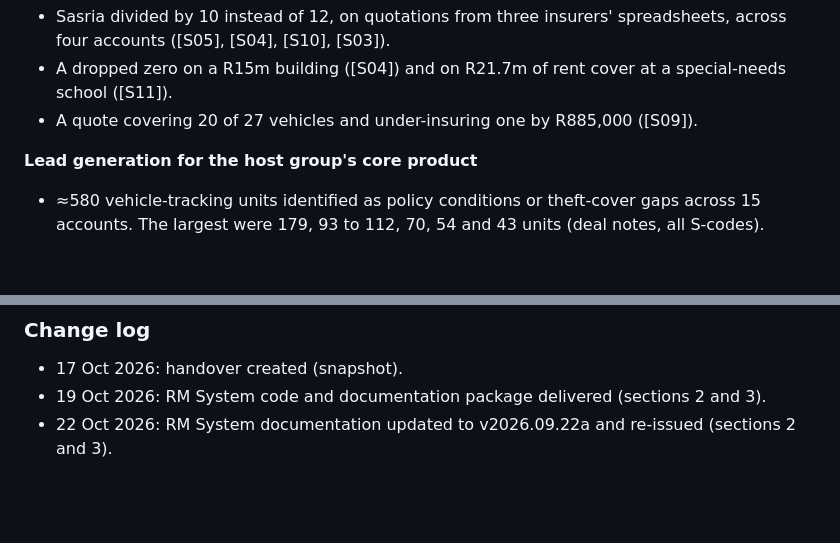
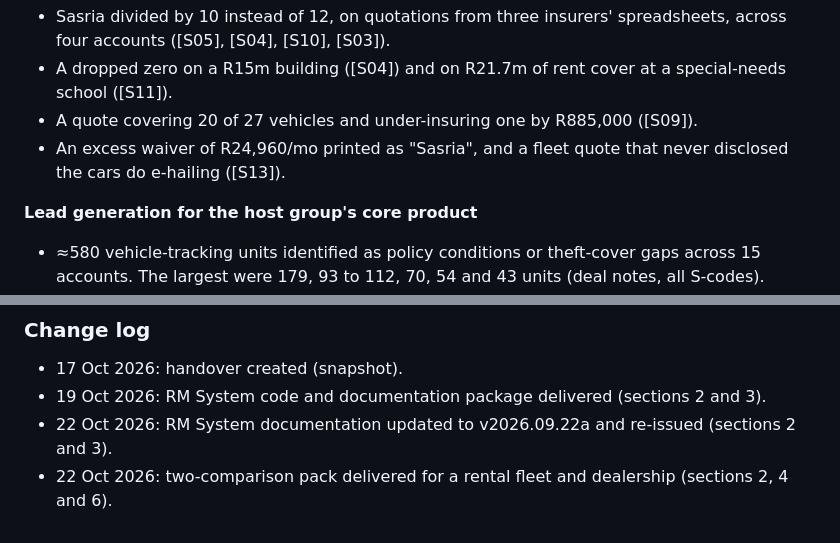
Before and after one commit to cartrack-commercial/cartrack-commercial.github.io, a Markdown page: root-handover/RM-Quote-comparison-Main-coding.md, 2 parts joined by grey strips. GitHub-like rendering; blank space fills up the shorter version.

```diff
--- a/root-handover/RM-Quote-comparison-Main-coding.md
+++ b/root-handover/RM-Quote-comparison-Main-coding.md
@@ -142,6 +145,8 @@ Innovations, confirm what the arrangement with the host agency allows.
 - A dropped zero on a R15m building ([S04]) and on R21.7m of rent cover at a
   special-needs school ([S11]).
 - A quote covering 20 of 27 vehicles and under-insuring one by R885,000 ([S09]).
+- An excess waiver of R24,960/mo printed as "Sasria", and a fleet quote that never disclosed the cars do
+  e-hailing ([S13]).
 
 **Lead generation for the host group's core product**
 - ≈580 vehicle-tracking units identified as policy conditions or theft-cover gaps across 15 accounts.
@@ -269,3 +278,4 @@ the accounts executive's name.
 - 17 Oct 2026: handover created (snapshot).
 - 19 Oct 2026: RM System code and documentation package delivered (sections 2 and 3).
 - 22 Oct 2026: RM System documentation updated to v2026.09.22a and re-issued (sections 2 and 3).
+- 22 Oct 2026: two-comparison pack delivered for a rental fleet and dealership (sections 2, 4 and 6).
```
Also changed, not shown: other parts of root-handover/RM-Quote-comparison-Main-coding.md (+8 -1 lines).
